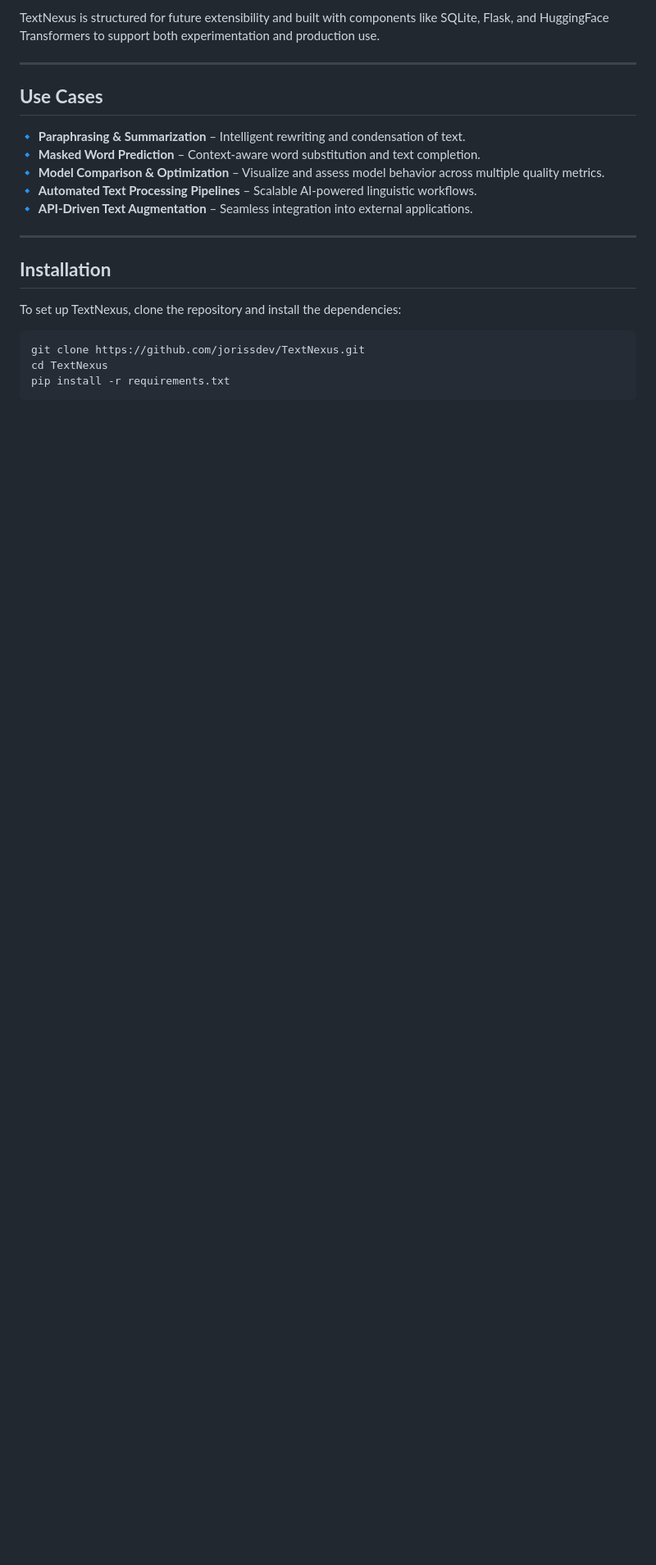
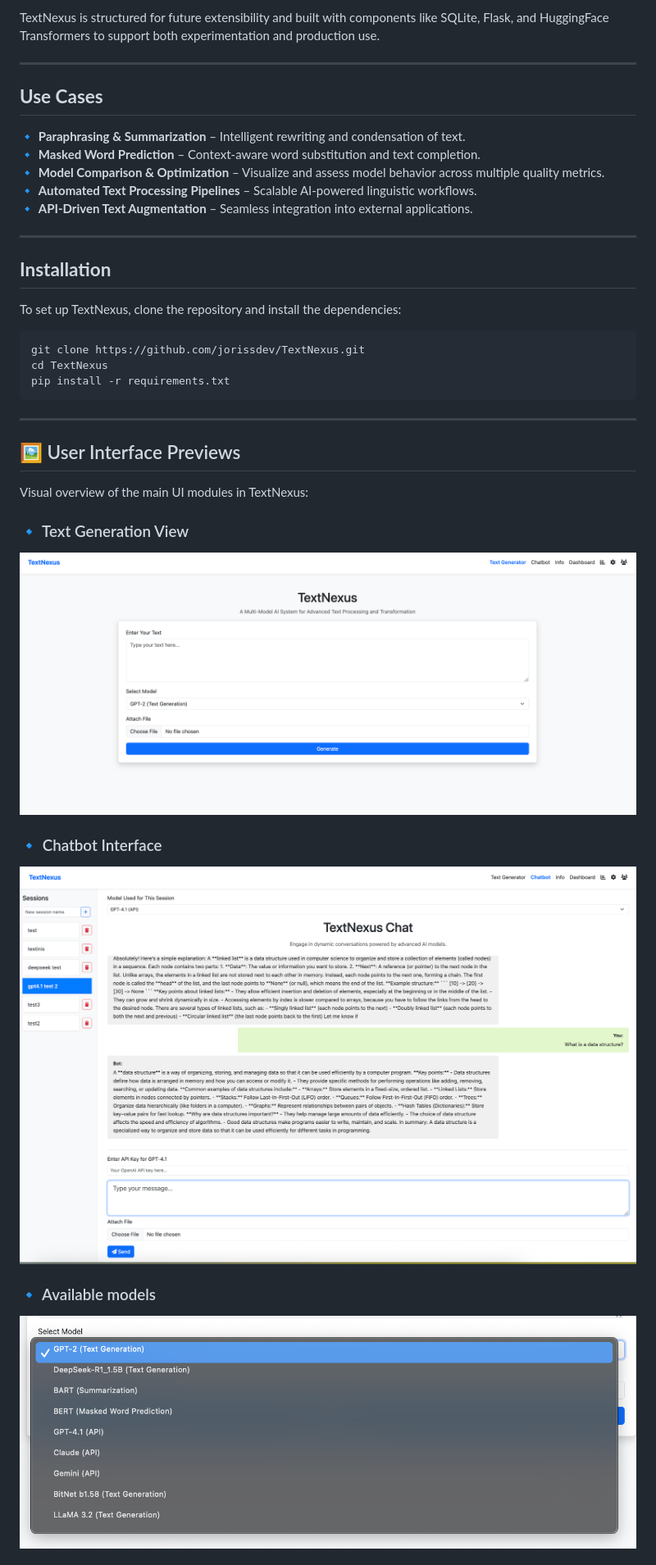
Before and after one commit to JorisSDev/TextNexus, a Markdown page: README.md, the part around one of its changes. Shown at 82% size. Drawn GitHub-style; blank space fills up the shorter version.

````diff
--- a/README.md
+++ b/README.md
@@ -52,3 +58,18 @@ git clone https://github.com/jorissdev/TextNexus.git
 cd TextNexus
 pip install -r requirements.txt
 ```
+
+---
+## 🖼️ User Interface Previews
+
+Visual overview of the main UI modules in TextNexus:
+
+### 🔹 Text Generation View
+![Text Generator](images/text_generator.png)
+
+### 🔹 Chatbot Interface
+![Chatbot](images/chatbot.png)
+
+### 🔹 Available models
+![Available Models](images/available_models.png)
+
````
Also changed, not shown: other parts of README.md (+23 -0 lines).
